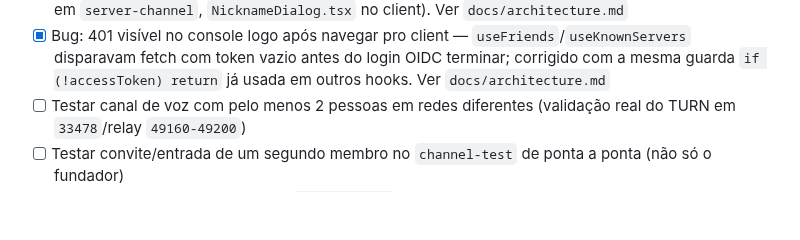
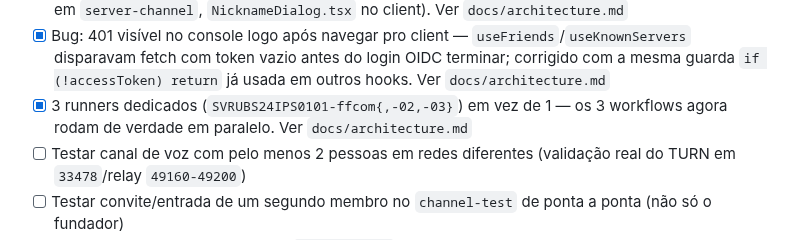
Before and after one commit to apolope/ffcom, a Markdown page: TODO.md, the part around the change. GitHub-like rendering; blank space fills up the shorter version.

```diff
--- a/TODO.md
+++ b/TODO.md
@@ -43,6 +43,7 @@ Ver `docs/architecture.md`, "Decisão: primeira implantação de teste" e a corr
 - [x] Validação ponta a ponta (2026-09-21): DNS, TLS (Let's Encrypt), `/healthz`, upgrade de WebSocket e login OIDC completo, todos confirmados via `curl`/`openssl` e teste manual no client
 - [x] Bug: lista de membros mostrava UUID truncado — apelido configurável adicionado (`PATCH /api/me` em `server-channel`, `NicknameDialog.tsx` no client). Ver `docs/architecture.md`
 - [x] Bug: 401 visível no console logo após navegar pro client — `useFriends`/`useKnownServers` disparavam fetch com token vazio antes do login OIDC terminar; corrigido com a mesma guarda `if (!accessToken) return` já usada em outros hooks. Ver `docs/architecture.md`
+- [x] 3 runners dedicados (`SVRUBS24IPS0101-ffcom{,-02,-03}`) em vez de 1 — os 3 workflows agora rodam de verdade em paralelo. Ver `docs/architecture.md`
 - [ ] Testar canal de voz com pelo menos 2 pessoas em redes diferentes (validação real do TURN em `33478`/relay `49160-49200`)
 - [ ] Testar convite/entrada de um segundo membro no `channel-test` de ponta a ponta (não só o fundador)
 - [ ] Testar roles/permissões negando `ViewChannels` a um membro de teste
```
Also changed, not shown: docs/architecture.md (+2 -0 lines).
